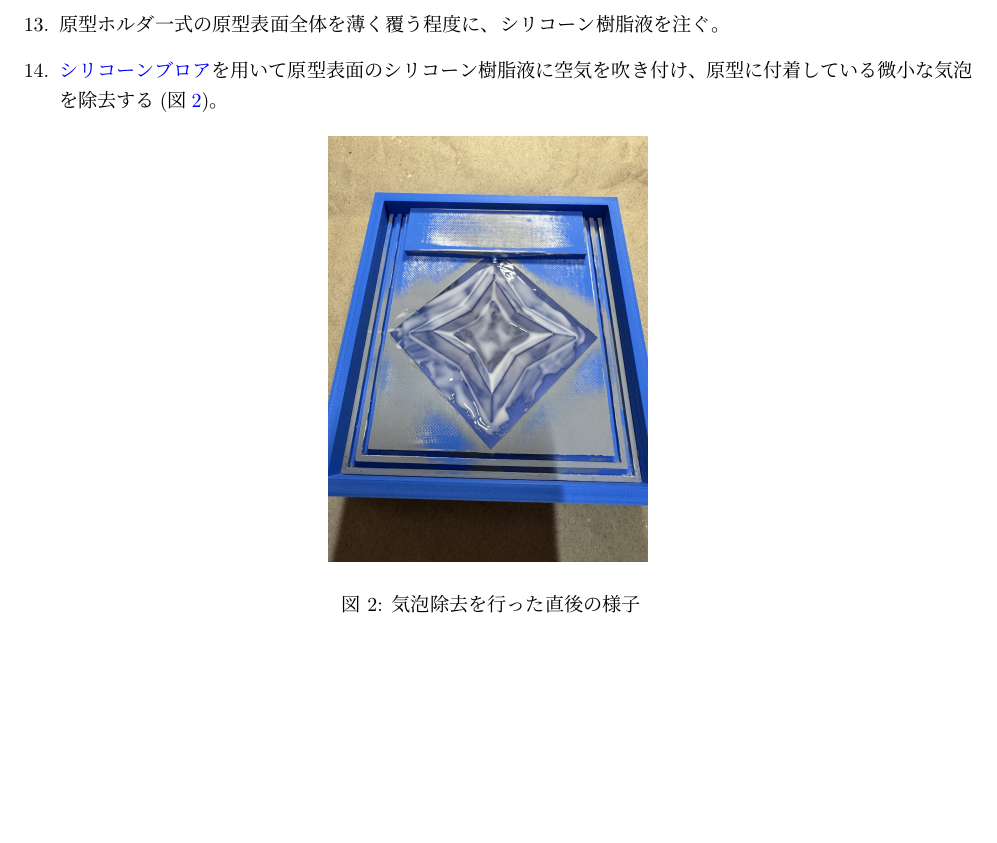
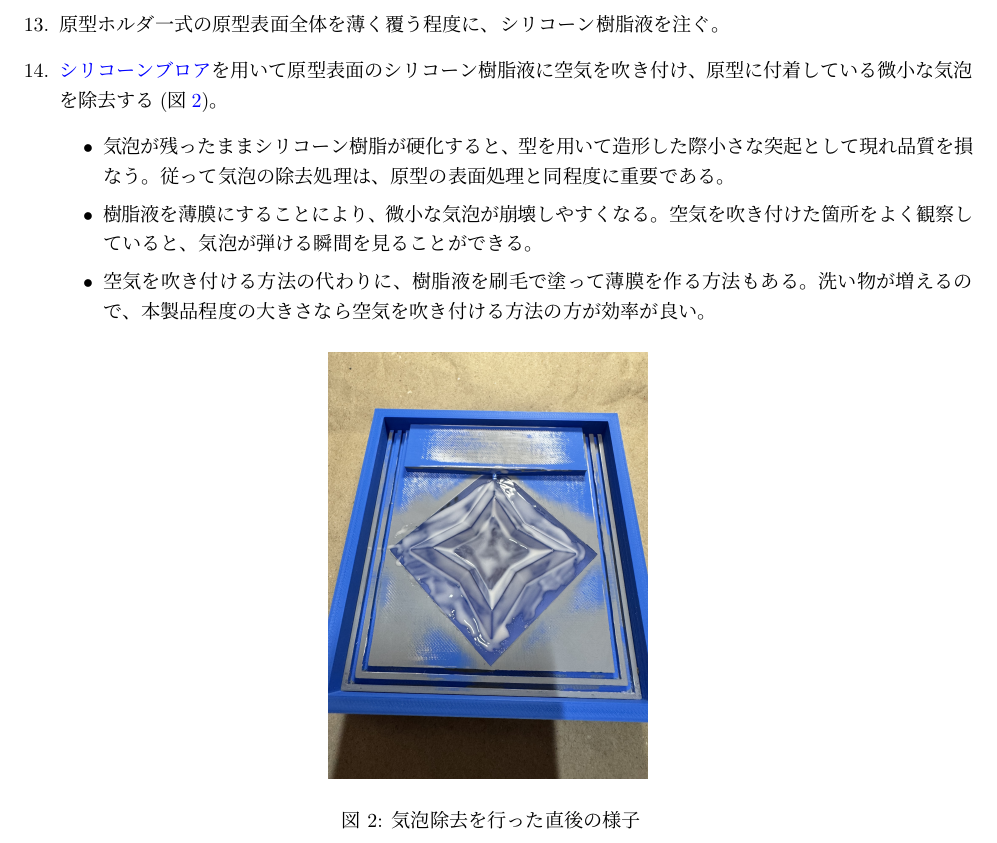
Before and after one commit to kbinani/how-to-make-angel-ring-1, a LaTeX document (main.tex): part of page 7 of 11, cut so that both start at the same text, the shorter picture padded with empty space. Compiled offline with upLaTeX and dvipdfmx.

Commit message:
feat: 気泡の除去を行う理由と代替方法について追記

```diff
--- a/main.tex
+++ b/main.tex
@@ -234,6 +234,11 @@
 	\item 適当なベニア板製の作業台の上に新聞紙を敷き、原型ホルダ一式を置く。この作業台は、硬化させる間の保管場所に移動させるためのものなので目的を達せられれば材質は何でもよい。
 	\item 原型ホルダ一式の原型表面全体を薄く覆う程度に、シリコーン樹脂液を注ぐ。
 	\item \chklink{label:sillicon_brower}{シリコーンブロア}を用いて原型表面のシリコーン樹脂液に空気を吹き付け、原型に付着している微小な気泡を除去する(図\ref{fig:bubble-removal})。
+	\begin{itemize}
+		\item 気泡が残ったままシリコーン樹脂が硬化すると、型を用いて造形した際小さな突起として現れ品質を損なう。従って気泡の除去処理は、原型の表面処理と同程度に重要である。
+		\item 樹脂液を薄膜にすることにより、微小な気泡が崩壊しやすくなる。空気を吹き付けた箇所をよく観察していると、気泡が弾ける瞬間を見ることができる。
+		\item 空気を吹き付ける方法の代わりに、樹脂液を刷毛で塗って薄膜を作る方法もある。洗い物が増えるので、本製品程度の大きさなら空気を吹き付ける方法の方が効率が良い。
+	\end{itemize}
 	\begin{figure}[htbp]
 		\centering
 		\img{./img/bubble-removal.jpeg}
```
